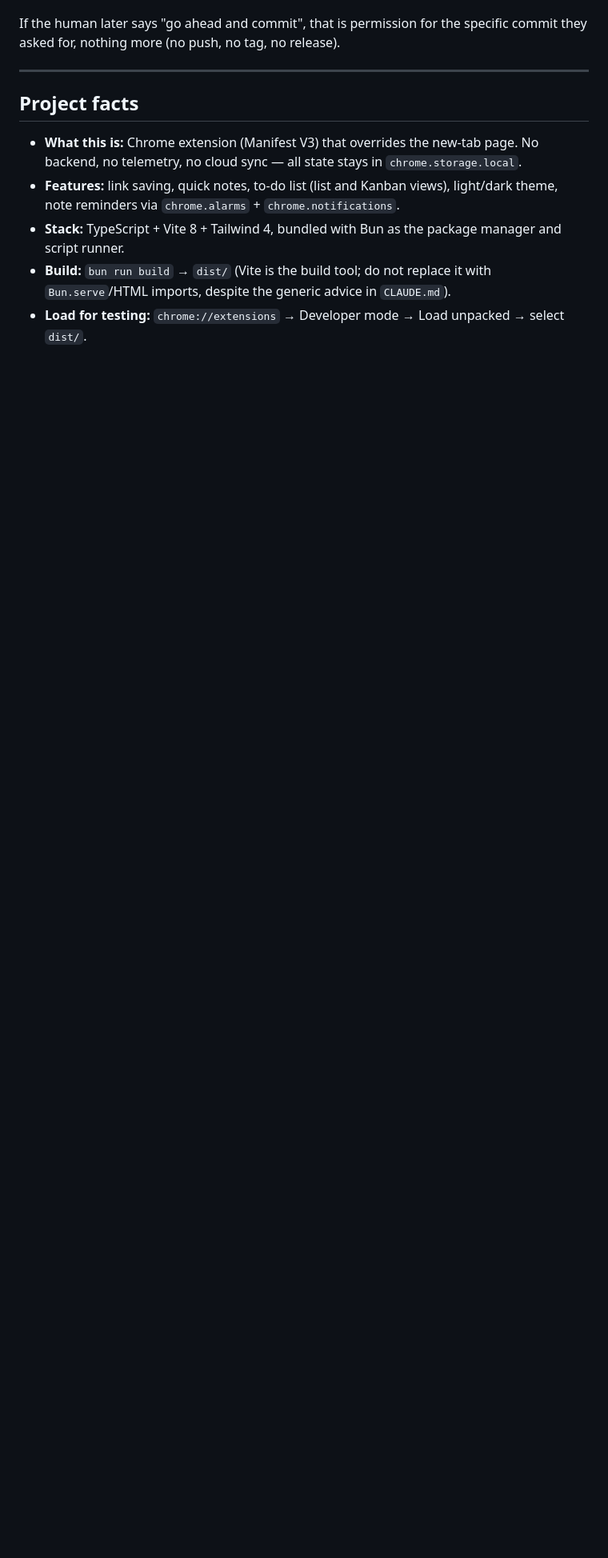
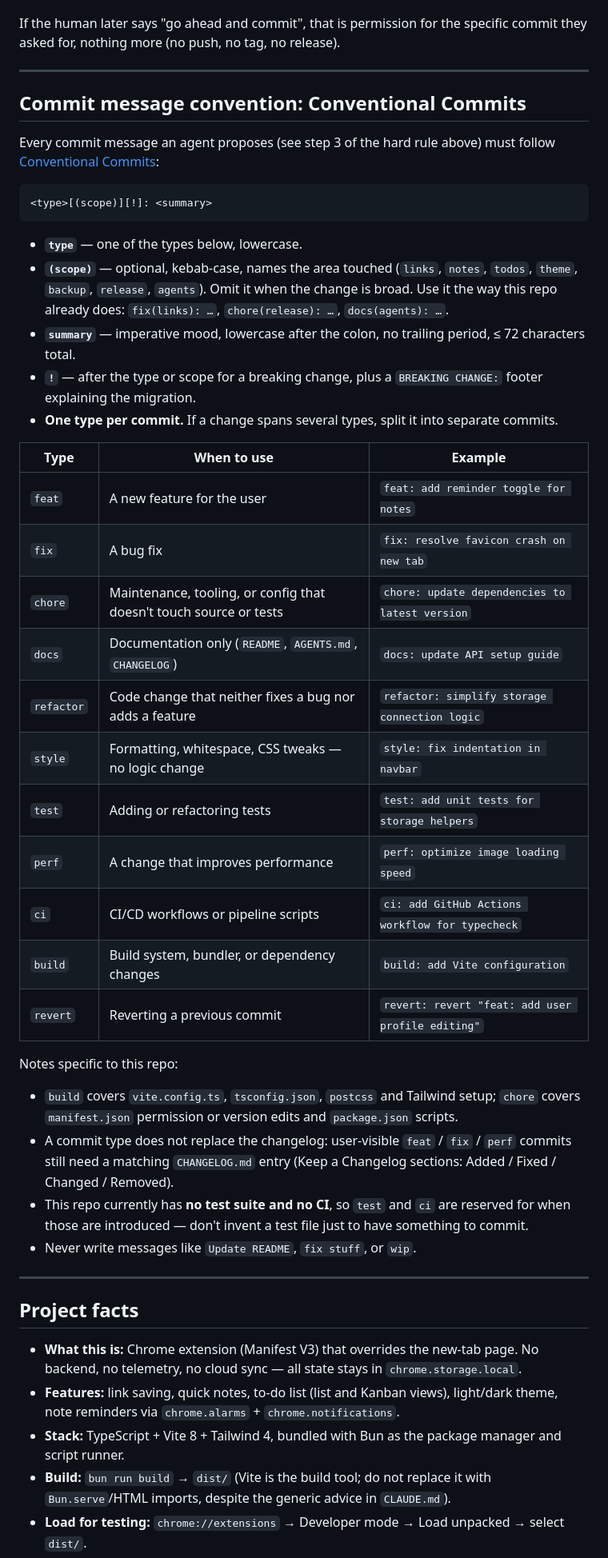
Before and after one commit to arquizade/new-tab-dashboard, a Markdown page: AGENTS.md, the part around the change. Shown at 80% size. GitHub-like rendering; blank space fills up the shorter version.

````diff
--- a/AGENTS.md
+++ b/AGENTS.md
@@ -52,6 +52,56 @@ Allowed read-only git use: `status`, `diff`, `log`, `show`, `branch -v`,
 
 If the human later says "go ahead and commit", that is permission for the
 specific commit they asked for, nothing more (no push, no tag, no release).
+
+---
+
+## Commit message convention: Conventional Commits
+
+Every commit message an agent proposes (see step 3 of the hard rule above) must
+follow [Conventional Commits](https://www.conventionalcommits.org/):
+
+```
+<type>[(scope)][!]: <summary>
+```
+
+- **`type`** — one of the types below, lowercase.
+- **`(scope)`** — optional, kebab-case, names the area touched
+  (`links`, `notes`, `todos`, `theme`, `backup`, `release`, `agents`). Omit it
+  when the change is broad. Use it the way this repo already does:
+  `fix(links): …`, `chore(release): …`, `docs(agents): …`.
+- **`summary`** — imperative mood, lowercase after the colon, no trailing
+  period, ≤ 72 characters total.
+- **`!`** — after the type or scope for a breaking change, plus a
+  `BREAKING CHANGE:` footer explaining the migration.
+- **One type per commit.** If a change spans several types, split it into
+  separate commits.
+
+| Type | When to use | Example |
+| --- | --- | --- |
+| `feat` | A new feature for the user | `feat: add reminder toggle for notes` |
+| `fix` | A bug fix | `fix: resolve favicon crash on new tab` |
+| `chore` | Maintenance, tooling, or config that doesn't touch source or tests | `chore: update dependencies to latest version` |
+| `docs` | Documentation only (`README`, `AGENTS.md`, `CHANGELOG`) | `docs: update API setup guide` |
+| `refactor` | Code change that neither fixes a bug nor adds a feature | `refactor: simplify storage connection logic` |
+| `style` | Formatting, whitespace, CSS tweaks — no logic change | `style: fix indentation in navbar` |
+| `test` | Adding or refactoring tests | `test: add unit tests for storage helpers` |
+| `perf` | A change that improves performance | `perf: optimize image loading speed` |
+| `ci` | CI/CD workflows or pipeline scripts | `ci: add GitHub Actions workflow for typecheck` |
+| `build` | Build system, bundler, or dependency changes | `build: add Vite configuration` |
+| `revert` | Reverting a previous commit | `revert: revert "feat: add user profile editing"` |
+
+Notes specific to this repo:
+
+- `build` covers `vite.config.ts`, `tsconfig.json`, `postcss` and Tailwind setup;
+  `chore` covers `manifest.json` permission or version edits and `package.json`
+  scripts.
+- A commit type does not replace the changelog: user-visible `feat` / `fix` /
+  `perf` commits still need a matching `CHANGELOG.md` entry (Keep a Changelog
+  sections: Added / Fixed / Changed / Removed).
+- This repo currently has **no test suite and no CI**, so `test` and `ci` are
+  reserved for when those are introduced — don't invent a test file just to
+  have something to commit.
+- Never write messages like `Update README`, `fix stuff`, or `wip`.
 
 ---
 
````
Also changed, not shown: README.md (+10 -0 lines).
